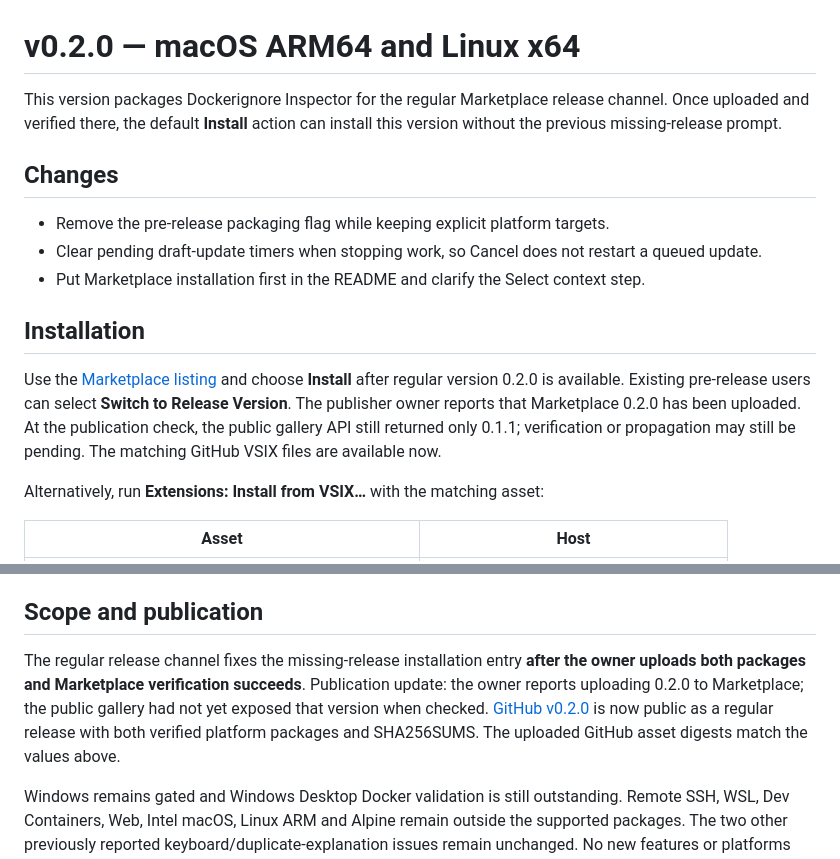
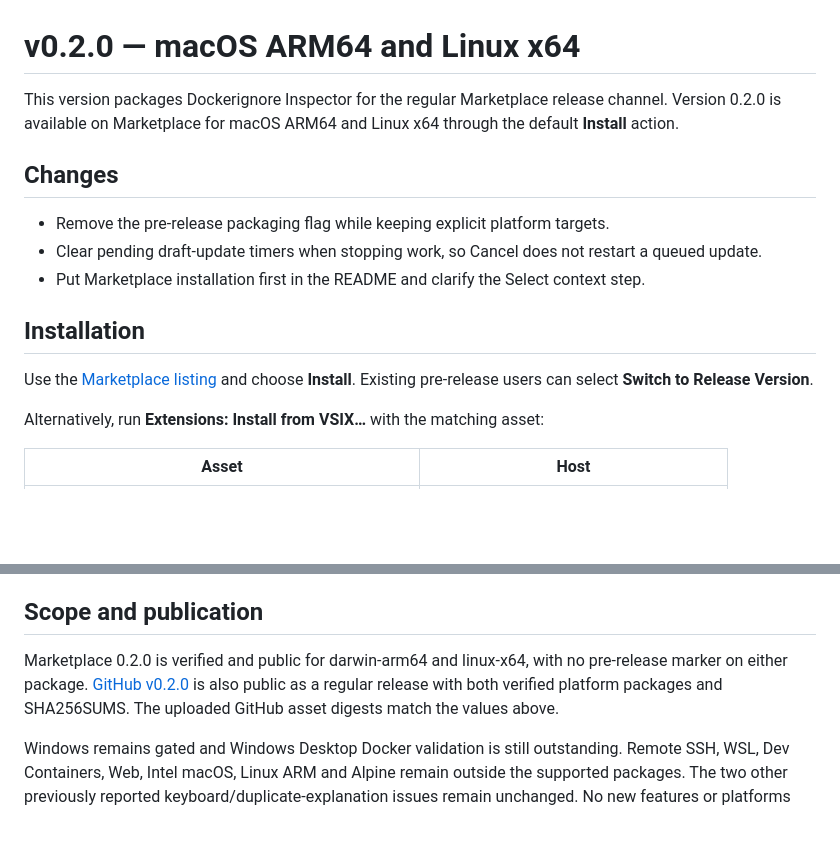
Before and after one commit to achenachena/dockerignore-inspector, a Markdown page: docs/RELEASE_0.2.0.md, 2 parts joined by grey strips. Rendered like a GitHub page; blank space fills up the shorter version.

```diff
--- a/docs/RELEASE_0.2.0.md
+++ b/docs/RELEASE_0.2.0.md
@@ -1,6 +1,6 @@
 # v0.2.0 — macOS ARM64 and Linux x64
 
-This version packages Dockerignore Inspector for the regular Marketplace release channel. Once uploaded and verified there, the default **Install** action can install this version without the previous missing-release prompt.
+This version packages Dockerignore Inspector for the regular Marketplace release channel. Version 0.2.0 is available on Marketplace for macOS ARM64 and Linux x64 through the default **Install** action.
 
 ## Changes
 
@@ -10,7 +10,7 @@ This version packages Dockerignore Inspector for the regular Marketplace release
 
 ## Installation
 
-Use the [Marketplace listing](https://marketplace.visualstudio.com/items?itemName=achenachen.dockerignore-inspector) and choose **Install** after regular version 0.2.0 is available. Existing pre-release users can select **Switch to Release Version**. The publisher owner reports that Marketplace 0.2.0 has been uploaded. At the publication check, the public gallery API still returned only 0.1.1; verification or propagation may still be pending. The matching GitHub VSIX files are available now.
+Use the [Marketplace listing](https://marketplace.visualstudio.com/items?itemName=achenachen.dockerignore-inspector) and choose **Install**. Existing pre-release users can select **Switch to Release Version**.
 
 Alternatively, run **Extensions: Install from VSIX…** with the matching asset:
 
@@ -64,6 +64,6 @@ CI: https://github.com/achenachena/dockerignore-inspector/actions/runs/350331553
 
 ## Scope and publication
 
-The regular release channel fixes the missing-release installation entry **after the owner uploads both packages and Marketplace verification succeeds**. Publication update: the owner reports uploading 0.2.0 to Marketplace; the public gallery had not yet exposed that version when checked. [GitHub v0.2.0](https://github.com/achenachena/dockerignore-inspector/releases/tag/v0.2.0) is now public as a regular release with both verified platform packages and SHA256SUMS. The uploaded GitHub asset digests match the values above.
+Marketplace 0.2.0 is verified and public for darwin-arm64 and linux-x64, with no pre-release marker on either package. [GitHub v0.2.0](https://github.com/achenachena/dockerignore-inspector/releases/tag/v0.2.0) is also public as a regular release with both verified platform packages and SHA256SUMS. The uploaded GitHub asset digests match the values above.
 
 Windows remains gated and Windows Desktop Docker validation is still outstanding. Remote SSH, WSL, Dev Containers, Web, Intel macOS, Linux ARM and Alpine remain outside the supported packages. The two other previously reported keyboard/duplicate-explanation issues remain unchanged. No new features or platforms were added.
```
Also changed, not shown: README.md (+1 -1 lines).
